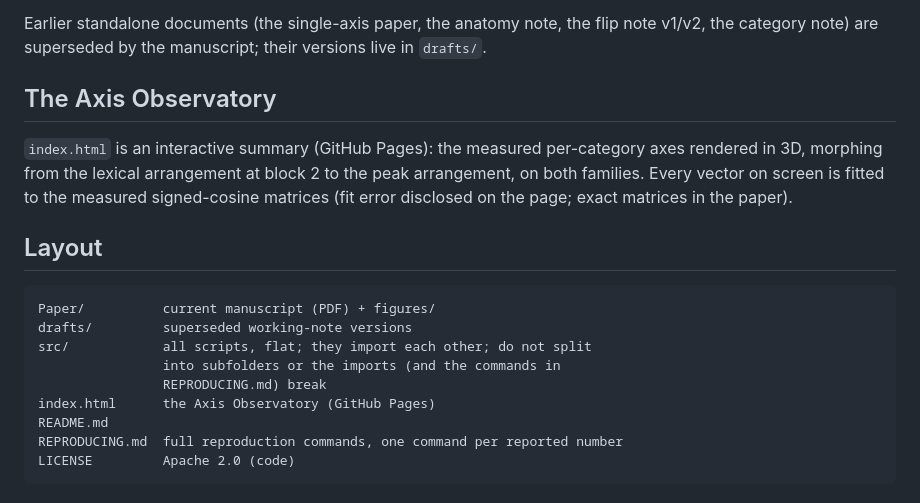
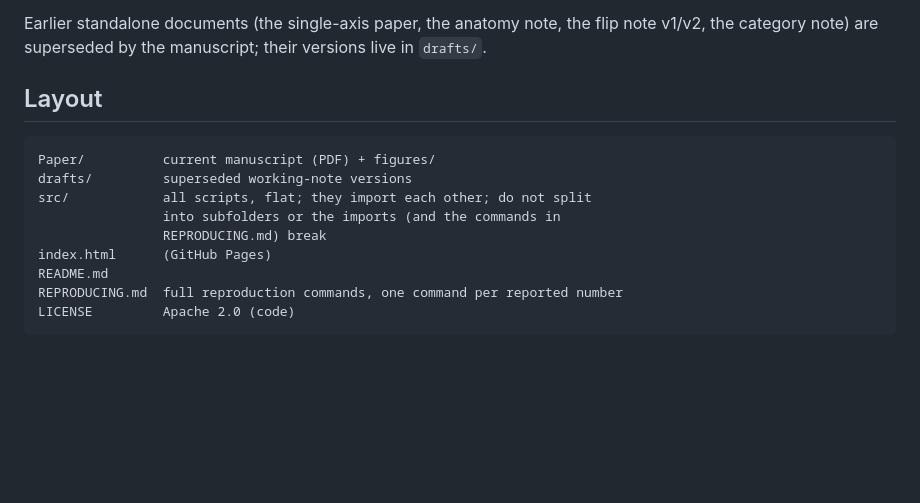
Before and after one commit to Francesco-Marhel/TruthProbe, a Markdown page: README.md, the part around the change. Drawn GitHub-style; blank space fills up the shorter version.

```diff
--- a/README.md
+++ b/README.md
@@ -33,13 +33,6 @@ Earlier standalone documents (the single-axis paper, the anatomy note,
 the flip note v1/v2, the category note) are superseded by the manuscript;
 their versions live in `drafts/`.
 
-## The Axis Observatory
-
-`index.html` is an interactive summary (GitHub Pages): the measured
-per-category axes rendered in 3D, morphing from the lexical arrangement at
-block 2 to the peak arrangement, on both families. Every vector on screen
-is fitted to the measured signed-cosine matrices (fit error disclosed on
-the page; exact matrices in the paper).
 
 ## Layout
 
@@ -49,7 +42,7 @@ drafts/         superseded working-note versions
 src/            all scripts, flat; they import each other; do not split
                 into subfolders or the imports (and the commands in
                 REPRODUCING.md) break
-index.html      the Axis Observatory (GitHub Pages)
+index.html      (GitHub Pages)
 README.md
 REPRODUCING.md  full reproduction commands, one command per reported number
 LICENSE         Apache 2.0 (code)
```
